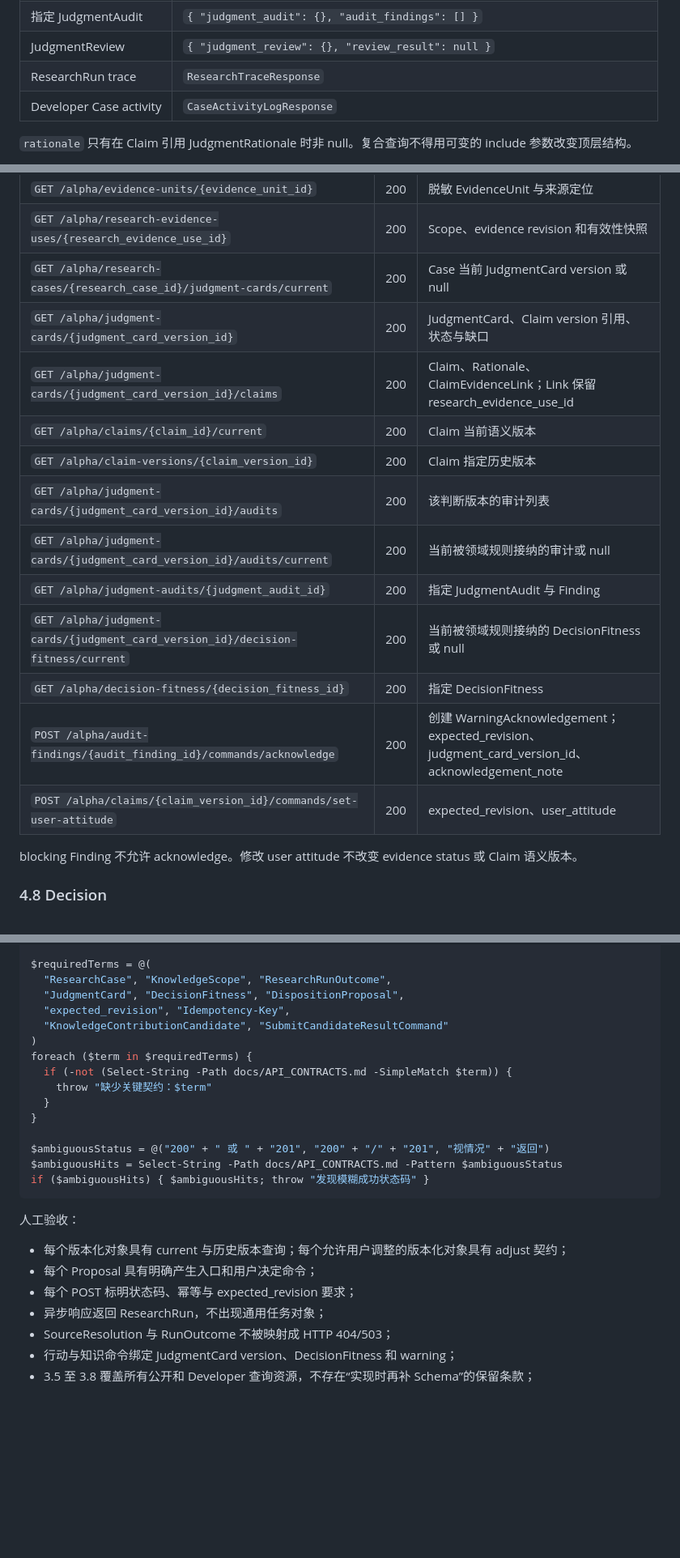
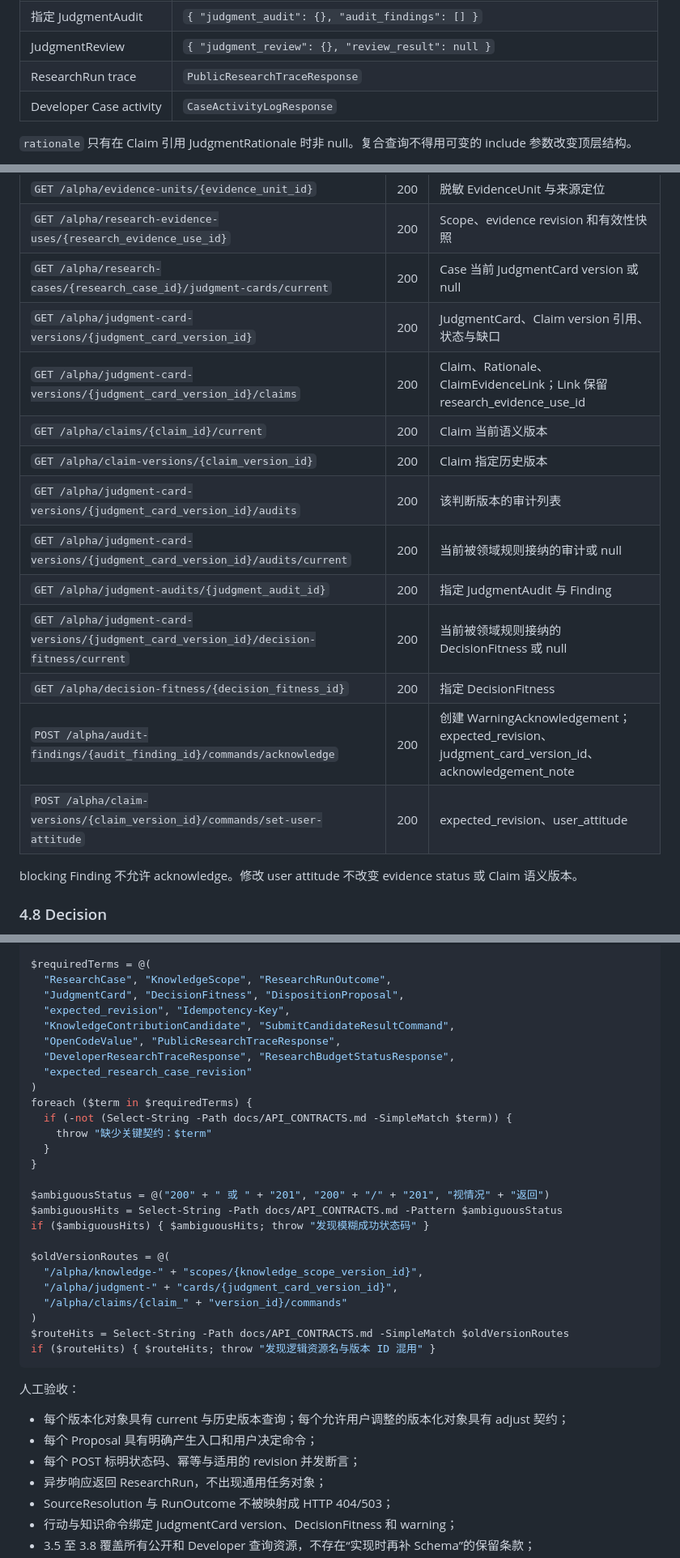
Before and after one commit to baijianqing/yantie-history, a Markdown page: docs/API_CONTRACTS.md, 3 parts joined by grey strips. Shown at 81% size. Drawn GitHub-style; blank space fills up the shorter version.

Commit message:
docs: finalize Core Alpha API contracts

````diff
--- a/docs/API_CONTRACTS.md
+++ b/docs/API_CONTRACTS.md
@@ -167,7 +169,7 @@
 | JudgmentCard claims | `{ "claims": [{ "claim": {}, "rationale": null, "evidence_links": [] }] }` |
 | 指定 JudgmentAudit | `{ "judgment_audit": {}, "audit_findings": [] }` |
 | JudgmentReview | `{ "judgment_review": {}, "review_result": null }` |
-| ResearchRun trace | `ResearchTraceResponse` |
+| ResearchRun trace | `PublicResearchTraceResponse` |
 | Developer Case activity | `CaseActivityLogResponse` |
 
 `rationale` 只有在 Claim 引用 JudgmentRationale 时非 null。复合查询不得用可变的 include 参数改变顶层结构。
@@ -578,17 +585,17 @@ execution_mode 为 `synchronous / asynchronous`，默认 synchronous。
 | `GET /alpha/evidence-units/{evidence_unit_id}` | 200 | 脱敏 EvidenceUnit 与来源定位 |
 | `GET /alpha/research-evidence-uses/{research_evidence_use_id}` | 200 | Scope、evidence revision 和有效性快照 |
 | `GET /alpha/research-cases/{research_case_id}/judgment-cards/current` | 200 | Case 当前 JudgmentCard version 或 null |
-| `GET /alpha/judgment-cards/{judgment_card_version_id}` | 200 | JudgmentCard、Claim version 引用、状态与缺口 |
-| `GET /alpha/judgment-cards/{judgment_card_version_id}/claims` | 200 | Claim、Rationale、ClaimEvidenceLink；Link 保留 research_evidence_use_id |
+| `GET /alpha/judgment-card-versions/{judgment_card_version_id}` | 200 | JudgmentCard、Claim version 引用、状态与缺口 |
+| `GET /alpha/judgment-card-versions/{judgment_card_version_id}/claims` | 200 | Claim、Rationale、ClaimEvidenceLink；Link 保留 research_evidence_use_id |
 | `GET /alpha/claims/{claim_id}/current` | 200 | Claim 当前语义版本 |
 | `GET /alpha/claim-versions/{claim_version_id}` | 200 | Claim 指定历史版本 |
-| `GET /alpha/judgment-cards/{judgment_card_version_id}/audits` | 200 | 该判断版本的审计列表 |
-| `GET /alpha/judgment-cards/{judgment_card_version_id}/audits/current` | 200 | 当前被领域规则接纳的审计或 null |
+| `GET /alpha/judgment-card-versions/{judgment_card_version_id}/audits` | 200 | 该判断版本的审计列表 |
+| `GET /alpha/judgment-card-versions/{judgment_card_version_id}/audits/current` | 200 | 当前被领域规则接纳的审计或 null |
 | `GET /alpha/judgment-audits/{judgment_audit_id}` | 200 | 指定 JudgmentAudit 与 Finding |
-| `GET /alpha/judgment-cards/{judgment_card_version_id}/decision-fitness/current` | 200 | 当前被领域规则接纳的 DecisionFitness 或 null |
+| `GET /alpha/judgment-card-versions/{judgment_card_version_id}/decision-fitness/current` | 200 | 当前被领域规则接纳的 DecisionFitness 或 null |
 | `GET /alpha/decision-fitness/{decision_fitness_id}` | 200 | 指定 DecisionFitness |
 | `POST /alpha/audit-findings/{audit_finding_id}/commands/acknowledge` | 200 | 创建 WarningAcknowledgement；expected_revision、judgment_card_version_id、acknowledgement_note |
-| `POST /alpha/claims/{claim_version_id}/commands/set-user-attitude` | 200 | expected_revision、user_attitude |
+| `POST /alpha/claim-versions/{claim_version_id}/commands/set-user-attitude` | 200 | expected_revision、user_attitude |
 
 blocking Finding 不允许 acknowledge。修改 user attitude 不改变 evidence status 或 Claim 语义版本。
 
@@ -890,7 +897,10 @@ $requiredTerms = @(
   "ResearchCase", "KnowledgeScope", "ResearchRunOutcome",
   "JudgmentCard", "DecisionFitness", "DispositionProposal",
   "expected_revision", "Idempotency-Key",
-  "KnowledgeContributionCandidate", "SubmitCandidateResultCommand"
+  "KnowledgeContributionCandidate", "SubmitCandidateResultCommand",
+  "OpenCodeValue", "PublicResearchTraceResponse",
+  "DeveloperResearchTraceResponse", "ResearchBudgetStatusResponse",
+  "expected_research_case_revision"
 )
 foreach ($term in $requiredTerms) {
   if (-not (Select-String -Path docs/API_CONTRACTS.md -SimpleMatch $term)) {
@@ -901,13 +911,21 @@ foreach ($term in $requiredTerms) {
 $ambiguousStatus = @("200" + " 或 " + "201", "200" + "/" + "201", "视情况" + "返回")
 $ambiguousHits = Select-String -Path docs/API_CONTRACTS.md -Pattern $ambiguousStatus
 if ($ambiguousHits) { $ambiguousHits; throw "发现模糊成功状态码" }
+
+$oldVersionRoutes = @(
+  "/alpha/knowledge-" + "scopes/{knowledge_scope_version_id}",
+  "/alpha/judgment-" + "cards/{judgment_card_version_id}",
+  "/alpha/claims/{claim_" + "version_id}/commands"
+)
+$routeHits = Select-String -Path docs/API_CONTRACTS.md -SimpleMatch $oldVersionRoutes
+if ($routeHits) { $routeHits; throw "发现逻辑资源名与版本 ID 混用" }
 ```
 
 人工验收：
 
 - 每个版本化对象具有 current 与历史版本查询；每个允许用户调整的版本化对象具有 adjust 契约；
 - 每个 Proposal 具有明确产生入口和用户决定命令；
-- 每个 POST 标明状态码、幂等与 expected_revision 要求；
+- 每个 POST 标明状态码、幂等与适用的 revision 并发断言；
 - 异步响应返回 ResearchRun，不出现通用任务对象；
 - SourceResolution 与 RunOutcome 不被映射成 HTTP 404/503；
 - 行动与知识命令绑定 JudgmentCard version、DecisionFitness 和 warning；
````
Also changed, not shown: other parts of docs/API_CONTRACTS.md (+35 -28 lines).
